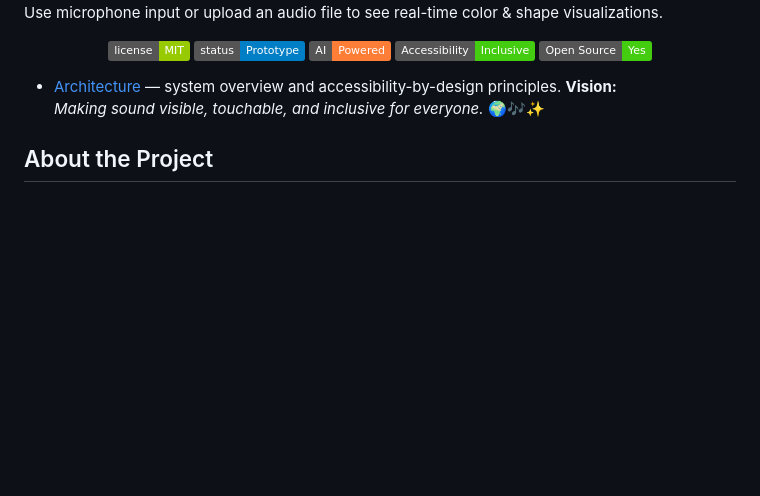
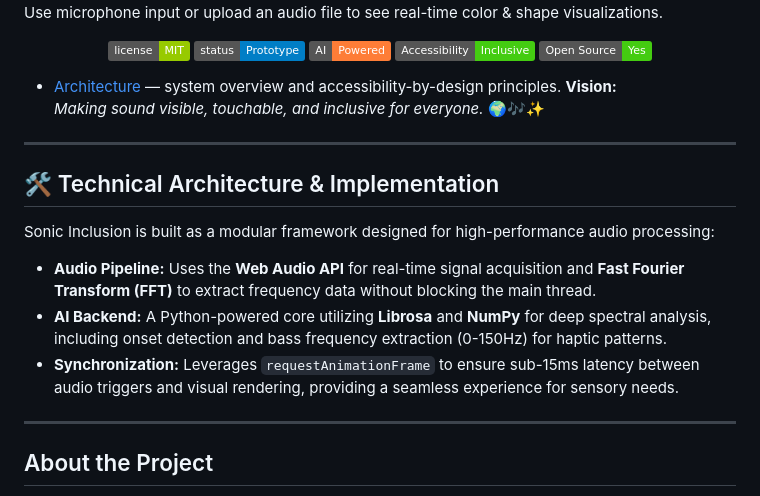
Before and after one commit to indjoov/sonic-inclusion, a Markdown page: README.md, the part around the change. Drawn GitHub-style; badges without logos; blank space fills up the shorter version.

Commit message:
Expand README with technical architecture section
Added technical architecture and implementation details for Sonic Inclusion.

```diff
--- a/README.md
+++ b/README.md
@@ -19,7 +19,17 @@ Use microphone input or upload an audio file to see real-time color & shape visu
 - [Architecture](./ARCHITECTURE.md) — system overview and accessibility-by-design principles.
 **Vision:**
 _Making sound visible, touchable, and inclusive for everyone._ 🌍🎶✨
+---
 
+## 🛠 Technical Architecture & Implementation
+
+Sonic Inclusion is built as a modular framework designed for high-performance audio processing:
+
+* **Audio Pipeline:** Uses the **Web Audio API** for real-time signal acquisition and **Fast Fourier Transform (FFT)** to extract frequency data without blocking the main thread.
+* **AI Backend:** A Python-powered core utilizing **Librosa** and **NumPy** for deep spectral analysis, including onset detection and bass frequency extraction (0-150Hz) for haptic patterns.
+* **Synchronization:** Leverages `requestAnimationFrame` to ensure sub-15ms latency between audio triggers and visual rendering, providing a seamless experience for sensory needs.
+
+---
 ## About the Project
 
 **Sonic Inclusion** is an open-source toolkit that empowers musicians, artists, and developers to create **barrier-free sound experiences**.
```
